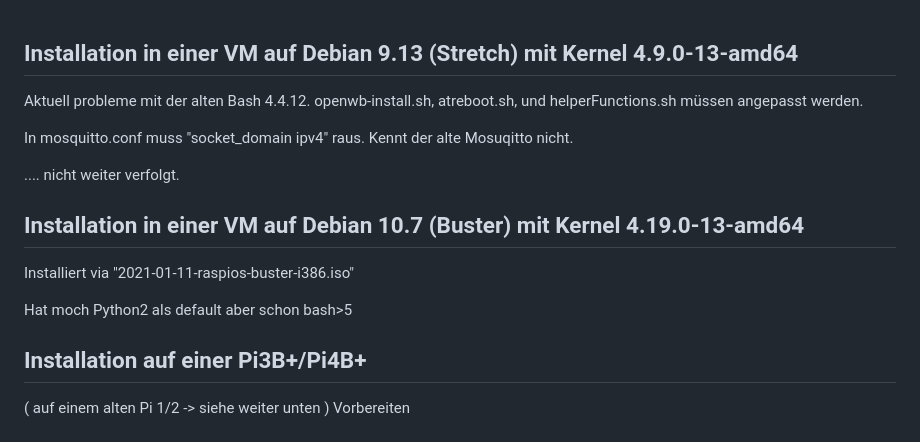
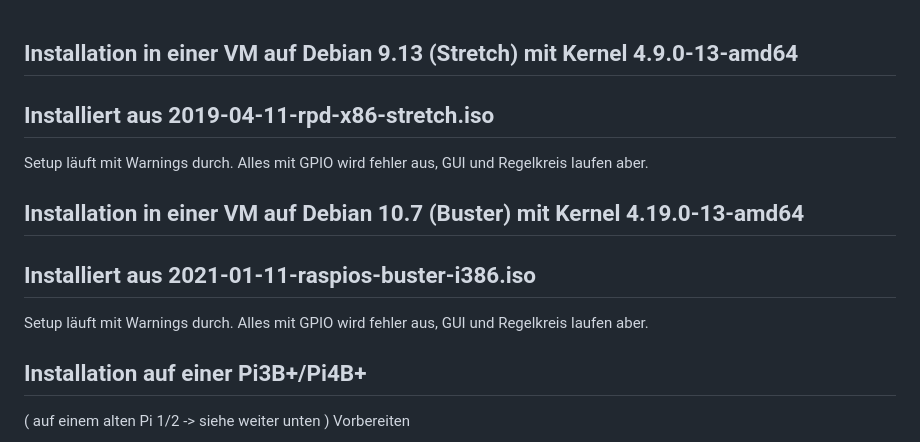
Before and after one commit to hhoefling/openWB_lite64, a Markdown page: docs/Install.md, the part around the change. Rendered like a GitHub page.

```diff
--- a/docs/Install.md
+++ b/docs/Install.md
@@ -1,19 +1,16 @@
 
 ## Installation in einer VM auf Debian 9.13 (Stretch) mit Kernel  4.9.0-13-amd64
+## Installiert aus 2019-04-11-rpd-x86-stretch.iso
 
-Aktuell probleme mit der alten Bash 4.4.12.
-openwb-install.sh, atreboot.sh, und helperFunctions.sh müssen angepasst werden.
-
-In mosquitto.conf muss "socket_domain ipv4" raus. Kennt der alte Mosuqitto nicht.
-
- .... nicht weiter verfolgt.
+Setup läuft mit Warnings durch. Alles mit GPIO wird fehler aus,
+GUI und Regelkreis laufen aber.
 
 ## Installation in einer VM auf Debian 10.7 (Buster) mit Kernel  4.19.0-13-amd64
+## Installiert aus 2021-01-11-raspios-buster-i386.iso
 
-Installiert via "2021-01-11-raspios-buster-i386.iso"
 
-Hat moch Python2 als default aber schon bash>5
-
+Setup läuft mit Warnings durch. Alles mit GPIO wird fehler aus,
+GUI und Regelkreis laufen aber.
 
 ## Installation auf einer Pi3B+/Pi4B+ ##
  ( auf einem alten Pi 1/2 -> siehe weiter unten )
```
